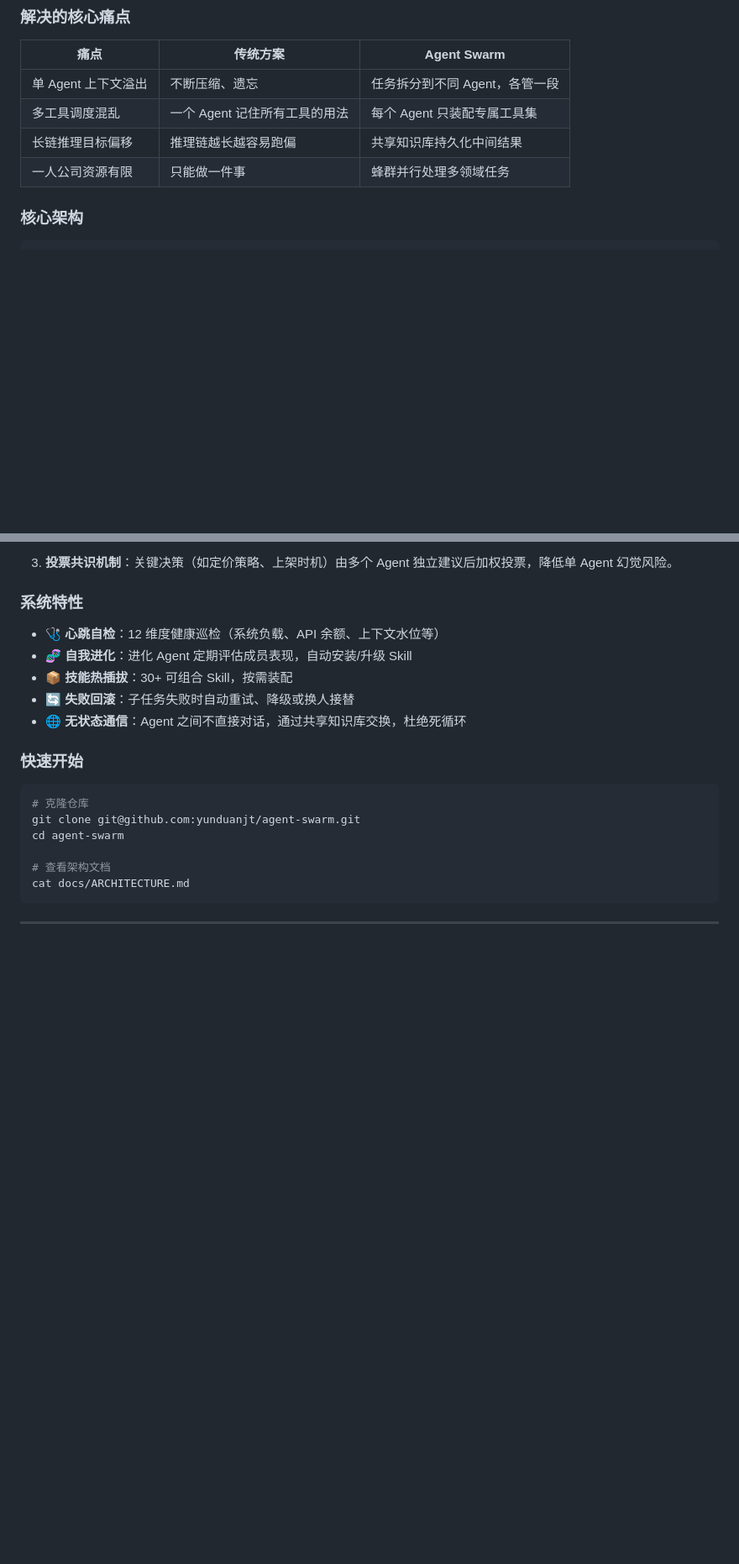
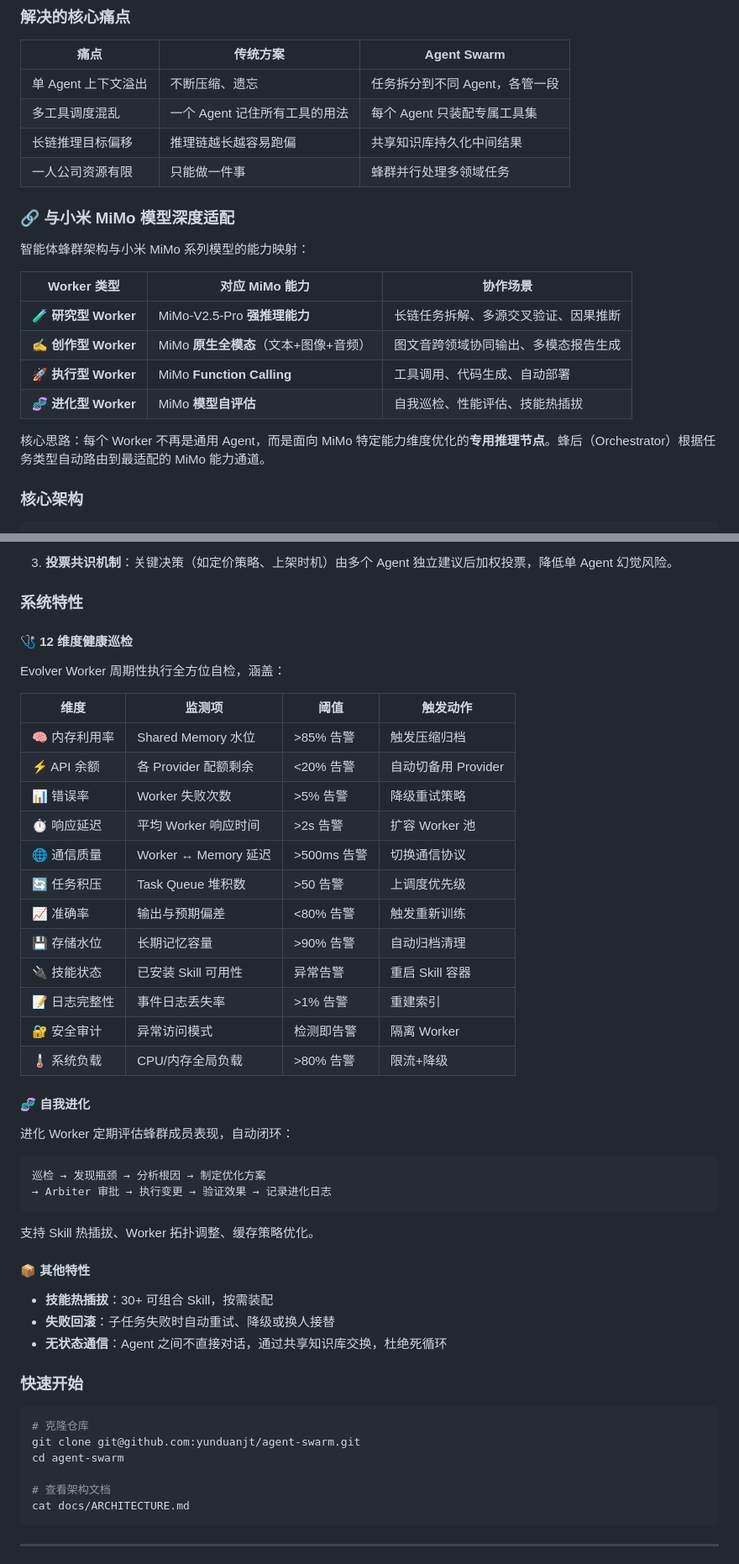
Before and after one commit to yunduanjt/agent-swarm, a Markdown page: README.md, 2 parts joined by grey strips. Shown at 84% size. GitHub-like rendering; blank space fills up the shorter version.

Commit message:
📝 补充 MiMo 绑定描述 + Evolver 12维巡检展开 + Orbit 申请文档
- README: 新增「与小米 MiMo 模型深度适配」Worker-MiMo 映射表
- ARCHITECTURE: 展开 12 维度健康巡检详情 + 自进化闭环全流程
- ORBIT-APPLICATION: 按「痛点→方案(绑定MiMo)→实施路径→生态贡献」结构撰写

````diff
--- a/README.md
+++ b/README.md
@@ -20,6 +20,19 @@
 | 多工具调度混乱 | 一个 Agent 记住所有工具的用法 | 每个 Agent 只装配专属工具集 |
 | 长链推理目标偏移 | 推理链越长越容易跑偏 | 共享知识库持久化中间结果 |
 | 一人公司资源有限 | 只能做一件事 | 蜂群并行处理多领域任务 |
+
+### 🔗 与小米 MiMo 模型深度适配
+
+智能体蜂群架构与小米 MiMo 系列模型的能力映射：
+
+| Worker 类型 | 对应 MiMo 能力 | 协作场景 |
+|------------|--------------|---------|
+| 🧪 **研究型 Worker** | MiMo-V2.5-Pro **强推理能力** | 长链任务拆解、多源交叉验证、因果推断 |
+| ✍️ **创作型 Worker** | MiMo **原生全模态**（文本+图像+音频） | 图文音跨领域协同输出、多模态报告生成 |
+| 🚀 **执行型 Worker** | MiMo **Function Calling** | 工具调用、代码生成、自动部署 |
+| 🧬 **进化型 Worker** | MiMo **模型自评估** | 自我巡检、性能评估、技能热插拔 |
+
+核心思路：每个 Worker 不再是通用 Agent，而是面向 MiMo 特定能力维度优化的**专用推理节点**。蜂后（Orchestrator）根据任务类型自动路由到最适配的 MiMo 能力通道。
 
 ### 核心架构
 
@@ -58,11 +71,38 @@
 
 ### 系统特性
 
-- 🩺 **心跳自检**：12 维度健康巡检（系统负载、API 余额、上下文水位等）
-- 🧬 **自我进化**：进化 Agent 定期评估成员表现，自动安装/升级 Skill
-- 📦 **技能热插拔**：30+ 可组合 Skill，按需装配
-- 🔄 **失败回滚**：子任务失败时自动重试、降级或换人接替
-- 🌐 **无状态通信**：Agent 之间不直接对话，通过共享知识库交换，杜绝死循环
+#### 🩺 12 维度健康巡检
+Evolver Worker 周期性执行全方位自检，涵盖：
+
+| 维度 | 监测项 | 阈值 | 触发动作 |
+|------|-------|------|---------|
+| 🧠 内存利用率 | Shared Memory 水位 | >85% 告警 | 触发压缩归档 |
+| ⚡ API 余额 | 各 Provider 配额剩余 | <20% 告警 | 自动切备用 Provider |
+| 📊 错误率 | Worker 失败次数 | >5% 告警 | 降级重试策略 |
+| ⏱ 响应延迟 | 平均 Worker 响应时间 | >2s 告警 | 扩容 Worker 池 |
+| 🌐 通信质量 | Worker ↔ Memory 延迟 | >500ms 告警 | 切换通信协议 |
+| 🔄 任务积压 | Task Queue 堆积数 | >50 告警 | 上调度优先级 |
+| 📈 准确率 | 输出与预期偏差 | <80% 告警 | 触发重新训练 |
+| 💾 存储水位 | 长期记忆容量 | >90% 告警 | 自动归档清理 |
+| 🔌 技能状态 | 已安装 Skill 可用性 | 异常告警 | 重启 Skill 容器 |
+| 📝 日志完整性 | 事件日志丢失率 | >1% 告警 | 重建索引 |
+| 🔐 安全审计 | 异常访问模式 | 检测即告警 | 隔离 Worker |
+| 🌡 系统负载 | CPU/内存全局负载 | >80% 告警 | 限流+降级 |
+
+#### 🧬 自我进化
+进化 Worker 定期评估蜂群成员表现，自动闭环：
+
+```
+巡检 → 发现瓶颈 → 分析根因 → 制定优化方案
+→ Arbiter 审批 → 执行变更 → 验证效果 → 记录进化日志
+```
+
+支持 Skill 热插拔、Worker 拓扑调整、缓存策略优化。
+
+#### 📦 其他特性
+- **技能热插拔**：30+ 可组合 Skill，按需装配
+- **失败回滚**：子任务失败时自动重试、降级或换人接替
+- **无状态通信**：Agent 之间不直接对话，通过共享知识库交换，杜绝死循环
 
 ### 快速开始
 
````
Also changed, not shown: docs/ARCHITECTURE.md (+46 -8 lines), docs/ORBIT-APPLICATION.md (added, +119 -0 lines).
